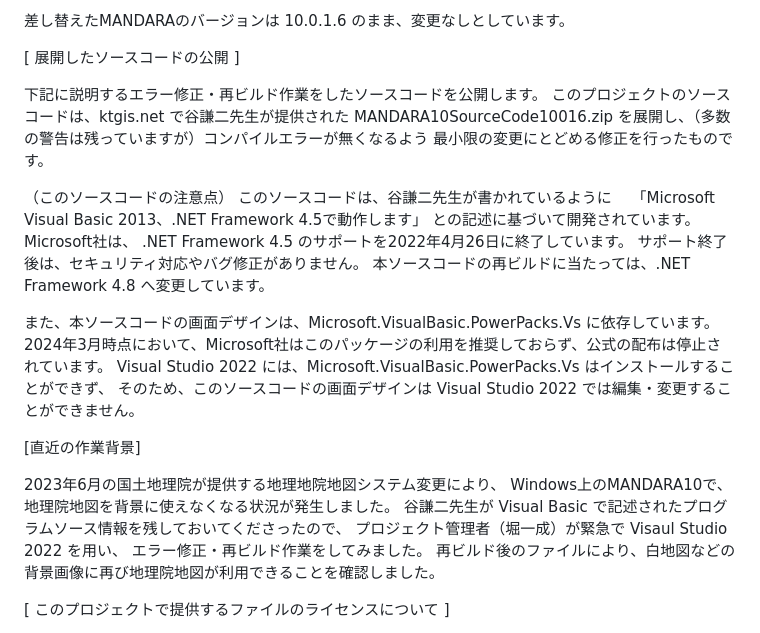
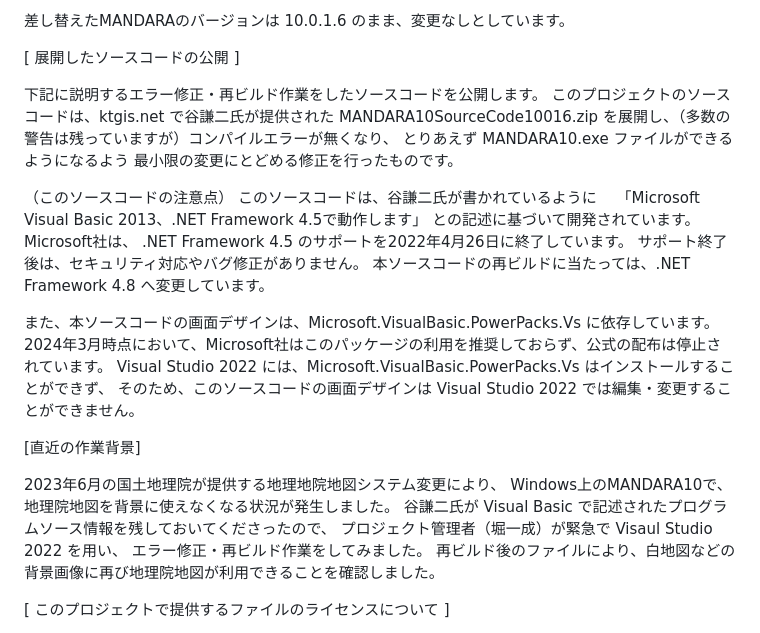
Before and after one commit to HORIKazunari/MANDARA10_followup, a Markdown page: README.md, the part around the change. GitHub-like rendering.

```diff
--- a/README.md
+++ b/README.md
@@ -24,13 +24,14 @@ C:\Program Files (x86) \MANDARA10 にある MANDARA10.exe と置き換えてく
 [ 展開したソースコードの公開 ]
 
 下記に説明するエラー修正・再ビルド作業をしたソースコードを公開します。
-このプロジェクトのソースコードは、ktgis.net で谷謙二先生が提供された
+このプロジェクトのソースコードは、ktgis.net で谷謙二氏が提供された
 MANDARA10SourceCode10016.zip
-を展開し、（多数の警告は残っていますが）コンパイルエラーが無くなるよう
+を展開し、（多数の警告は残っていますが）コンパイルエラーが無くなり、
+とりあえず MANDARA10.exe ファイルができるようになるよう
 最小限の変更にとどめる修正を行ったものです。
 
 （このソースコードの注意点）
-このソースコードは、谷謙二先生が書かれているように
+このソースコードは、谷謙二氏が書かれているように
 「Microsoft Visual Basic 2013、.NET Framework 4.5で動作します」
 との記述に基づいて開発されています。
 Microsoft社は、 .NET Framework 4.5 のサポートを2022年4月26日に終了しています。
@@ -46,7 +47,7 @@ Visual Studio 2022 には、Microsoft.VisualBasic.PowerPacks.Vs はインスト
 
 2023年6月の国土地理院が提供する地理地院地図システム変更により、
 Windows上のMANDARA10で、地理院地図を背景に使えなくなる状況が発生しました。
-谷謙二先生が Visual Basic で記述されたプログラムソース情報を残しておいてくださったので、
+谷謙二氏が Visual Basic で記述されたプログラムソース情報を残しておいてくださったので、
 プロジェクト管理者（堀一成）が緊急で Visaul Studio 2022 を用い、
 エラー修正・再ビルド作業をしてみました。
 再ビルド後のファイルにより、白地図などの背景画像に再び地理院地図が利用できることを確認しました。
```
